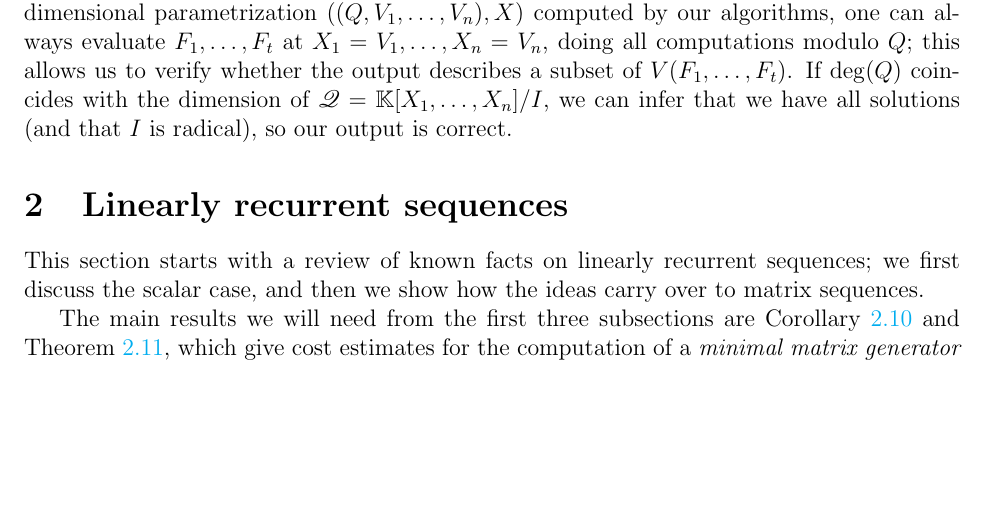
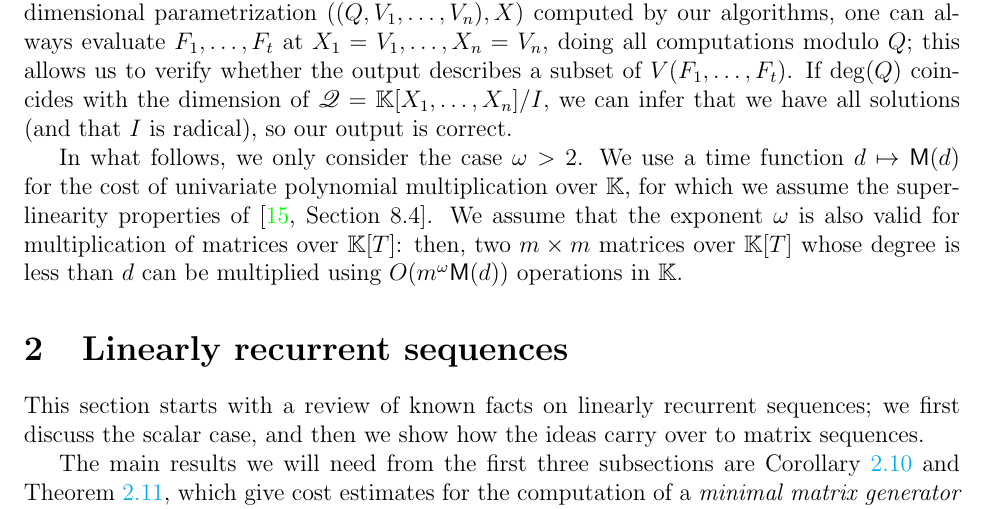
Before and after one commit to ke456/block-sparse-FGLM, a LaTeX thesis (thesis/thesis.tex): part of page 3 of 37, cut so that both start at the same text, the shorter picture padded with empty space. Compiled offline with pdfLaTeX.

Commit message:
time function for polynomial multiplication; omega>2; bound for polmatmul

```diff
--- a/thesis/thesis.tex
+++ b/thesis/thesis.tex
@@ -336,6 +336,14 @@ coincides with the dimension of $\residueI=\K[X_1,\dots,X_n]/I$, we
 can infer that we have all solutions (and that $I$ is radical), so our
 output is correct.
 
+In what follows, we only consider the case $\omega>2$.  We use a time function
+$d \mapsto \M(d)$ for the cost of univariate polynomial multiplication over
+$\K$, for which we assume the super-linearity properties of
+\cite[Section~8.4]{GaGe13}.  We assume that the exponent $\omega$ is also valid
+for multiplication of matrices over $\polRing$: then, two $m\times m$ matrices
+over $\K[T]$ whose degree is less than $d$ can be multiplied using $O(m^\omega
+\M(d))$ operations in $\K$.
+
 %% We rely Over a field $\mathbb{K}$, recall that we can compute
 %% multiplication, division with remainder, extended GCD, and square
 %% free part of polynomial of degree at most $n$ in $O^{\tilde{~}}(n)$
```
Also changed, not shown: thesis/thesis.tex (1 more changed lines).
